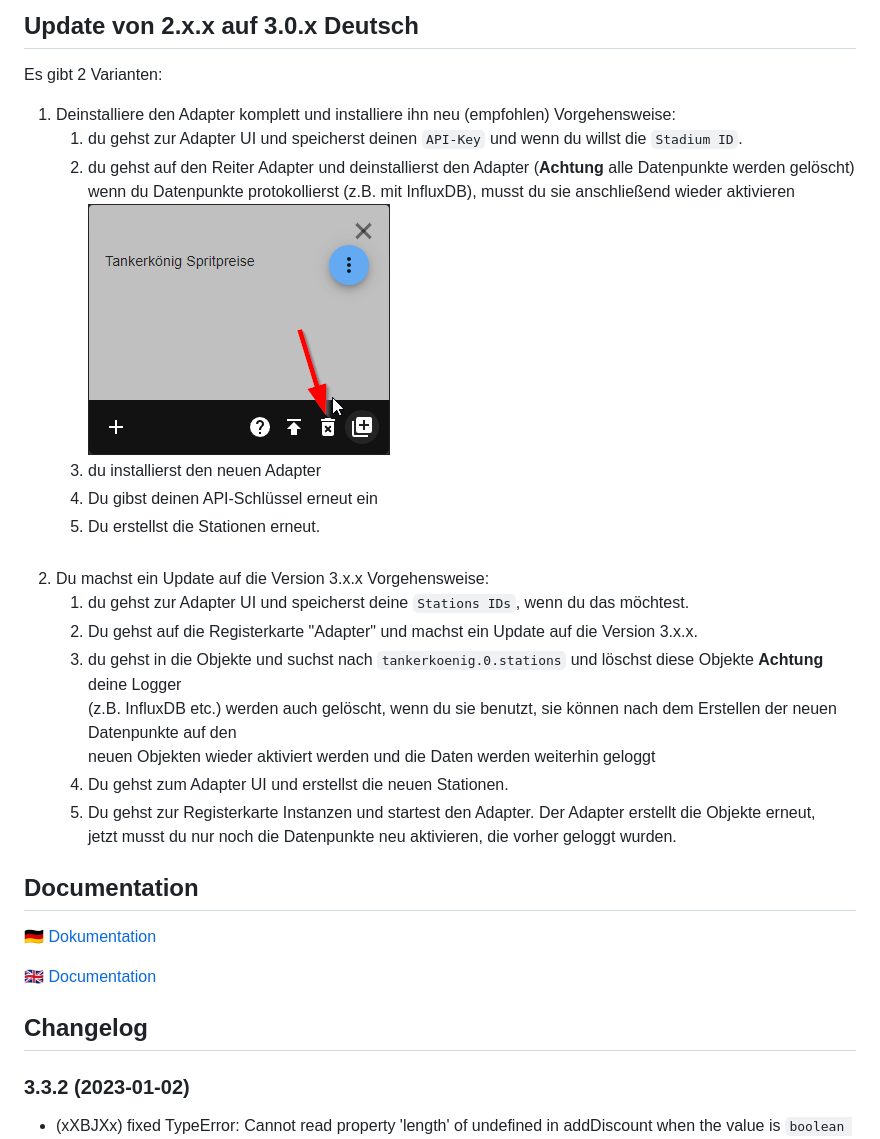
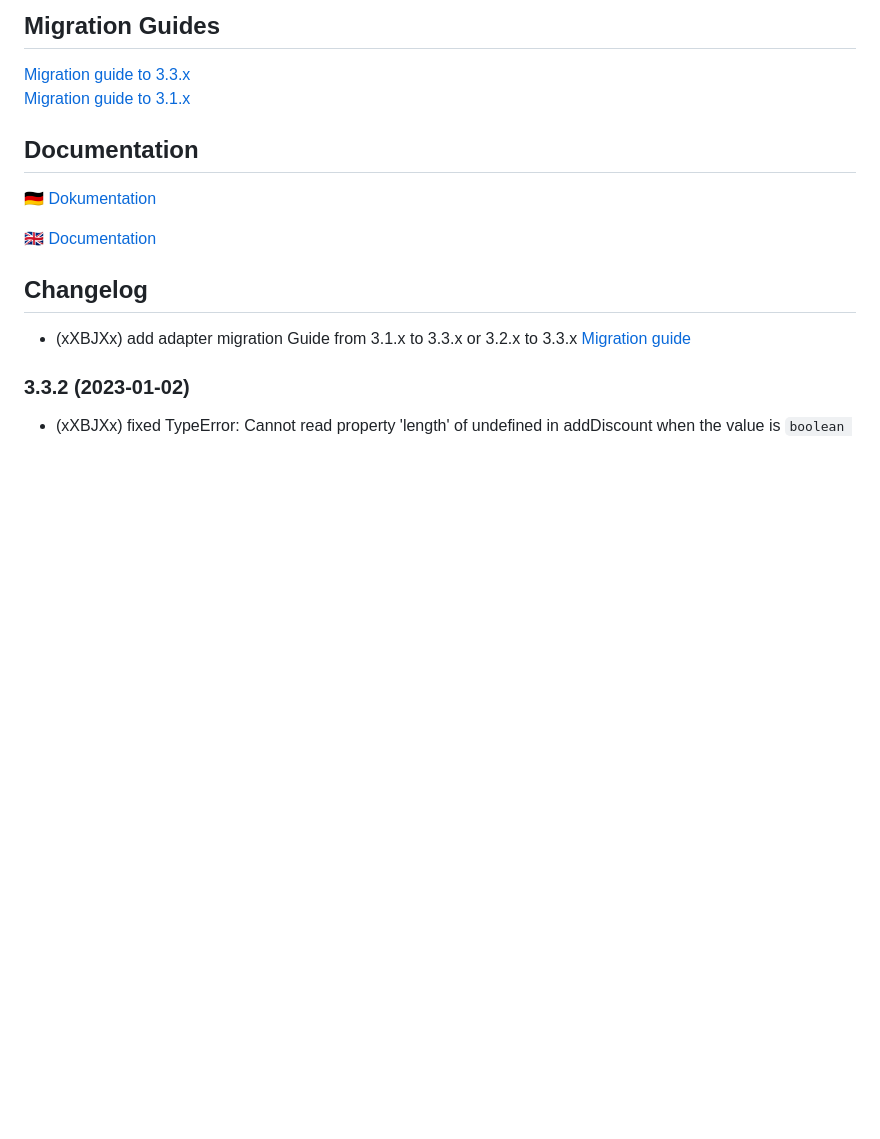
Before and after one commit to iobroker-community-adapters/ioBroker.tankerkoenig, a Markdown page: README.md, the part around one of its changes. Drawn GitHub-style; blank space fills up the shorter version.

Commit message:
Migration guides added

```diff
--- a/README.md
+++ b/README.md
@@ -37,23 +14,6 @@ There are 2 variants:
-## Update von 2.x.x auf 3.0.x Deutsch
-Es gibt 2 Varianten:
-1. Deinstalliere den Adapter komplett und installiere ihn neu (empfohlen) Vorgehensweise:
-	1. du gehst zur Adapter UI und speicherst deinen `API-Key` und wenn du willst die `Stadium ID`.
-	2. du gehst auf den Reiter Adapter und deinstallierst den Adapter (**Achtung** alle Datenpunkte werden gelöscht)\
-	   wenn du Datenpunkte protokollierst (z.B. mit InfluxDB), musst du sie anschließend wieder aktivieren\
-	   ![uninstalls](docs/img/uninstalls.png)
-	3. du installierst den neuen Adapter
-	4. Du gibst deinen API-Schlüssel erneut ein
-	5. Du erstellst die Stationen erneut.\
-	   <br>
-2. Du machst ein Update auf die Version 3.x.x Vorgehensweise:
-	1. du gehst zur Adapter UI und speicherst deine `Stations IDs`, wenn du das möchtest.
-	2. Du gehst auf die Registerkarte "Adapter" und machst ein Update auf die Version 3.x.x.
-	3. du gehst in die Objekte und suchst nach `tankerkoenig.0.stations` und löschst diese Objekte **Achtung** deine Logger\
-	   (z.B. InfluxDB etc.) werden auch gelöscht, wenn du sie benutzt, sie können nach dem Erstellen der neuen Datenpunkte auf den\
-	   neuen Objekten wieder aktiviert werden und die Daten werden weiterhin geloggt
-	4. Du gehst zum Adapter UI und erstellst die neuen Stationen.
-	5. Du gehst zur Registerkarte Instanzen und startest den Adapter. Der Adapter erstellt die Objekte erneut, \
-	   jetzt musst du nur noch die Datenpunkte neu aktivieren, die vorher geloggt wurden.
+## Migration Guides
+[Migration guide to 3.3.x](docs/guide/migration_3.3.x.md)\
+[Migration guide to 3.1.x](docs/guide/migration_3.1.x.md)
 
 ## Documentation
 :de: [Dokumentation](/docs/de/doc_tankerkoenig_de.md)
@@ -66,6 +26,7 @@ Es gibt 2 Varianten:
  Placeholder for the next version (at the beginning of the line):
  ### __WORK IN PROGRESS__ (- falls nicht benötigt löschen sonst klammern entfernen und nach dem - dein text schreiben)
  -->
+* (xXBJXx) add adapter migration Guide from 3.1.x to 3.3.x or 3.2.x to 3.3.x [Migration guide](docs/guide/migration_3.3.x.md)
 ### 3.3.2 (2023-01-02)
 * (xXBJXx) fixed TypeError: Cannot read property 'length' of undefined in addDiscount when the value is `boolean / undefined`
 * (xXBJXx) fixed Error: DB closed when the adapter is stopped
```
Also changed, not shown: other parts of README.md (+0 -23 lines), docs/guide/migration_3.1.x.md (added, +45 -0 lines), docs/guide/migration_3.3.x.md (added, +68 -0 lines), docs/guide/img.png (added), docs/guide/img_1.png (added), docs/guide/img_2.png (added), docs/guide/uninstalls.png (renamed from docs/img/uninstalls.png).
